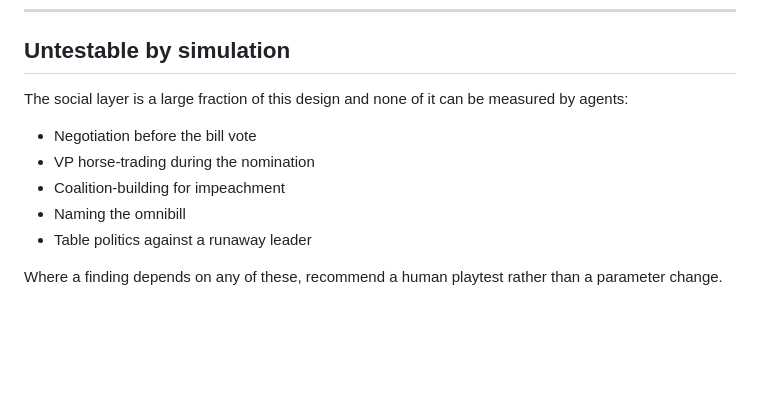
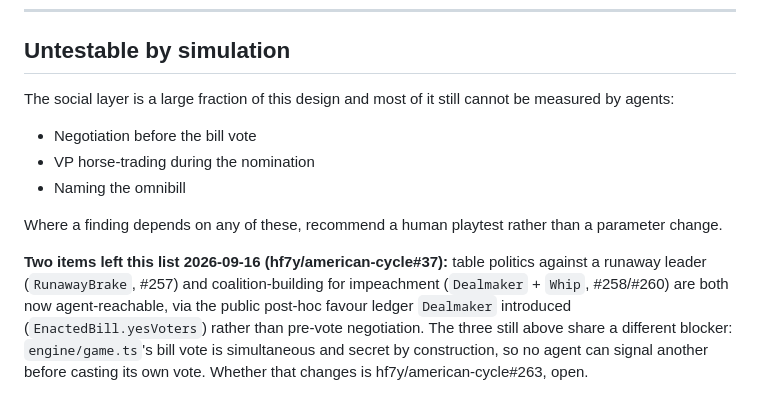
Before and after one commit to hf7y/american-cycle, a Markdown page: DECISIONS.md, the part around the change. Drawn GitHub-style; blank space fills up the shorter version.

Commit message:
Sync DECISIONS.md's untestable-by-simulation list to what #37 reached (#264)
RunawayBrake (#257) and Dealmaker+Whip (#258/#260) made table politics
against a runaway leader and impeachment coalition-building agent-reachable
via the post-hoc favour ledger, leaving three items still blocked on the
simultaneous-secret bill vote having no pre-vote negotiation channel --
that design question is now #263.

Verb-Build: 2026-09-07T031807Z

Co-authored-by: test <test@example.com>

```diff
--- a/DECISIONS.md
+++ b/DECISIONS.md
@@ -190,12 +190,12 @@ If an implementation question is not answered by the design doc, **it is probabl
 
 ## Untestable by simulation
 
-The social layer is a large fraction of this design and none of it can be measured by agents:
+The social layer is a large fraction of this design and most of it still cannot be measured by agents:
 
 - Negotiation before the bill vote
 - VP horse-trading during the nomination
-- Coalition-building for impeachment
 - Naming the omnibill
-- Table politics against a runaway leader
 
 Where a finding depends on any of these, recommend a human playtest rather than a parameter change.
+
+**Two items left this list 2026-09-16 (hf7y/american-cycle#37):** table politics against a runaway leader (`RunawayBrake`, #257) and coalition-building for impeachment (`Dealmaker` + `Whip`, #258/#260) are both now agent-reachable, via the public post-hoc favour ledger `Dealmaker` introduced (`EnactedBill.yesVoters`) rather than pre-vote negotiation. The three still above share a different blocker: `engine/game.ts`'s bill vote is simultaneous and secret by construction, so no agent can signal another before casting its own vote. Whether that changes is hf7y/american-cycle#263, open.
```
